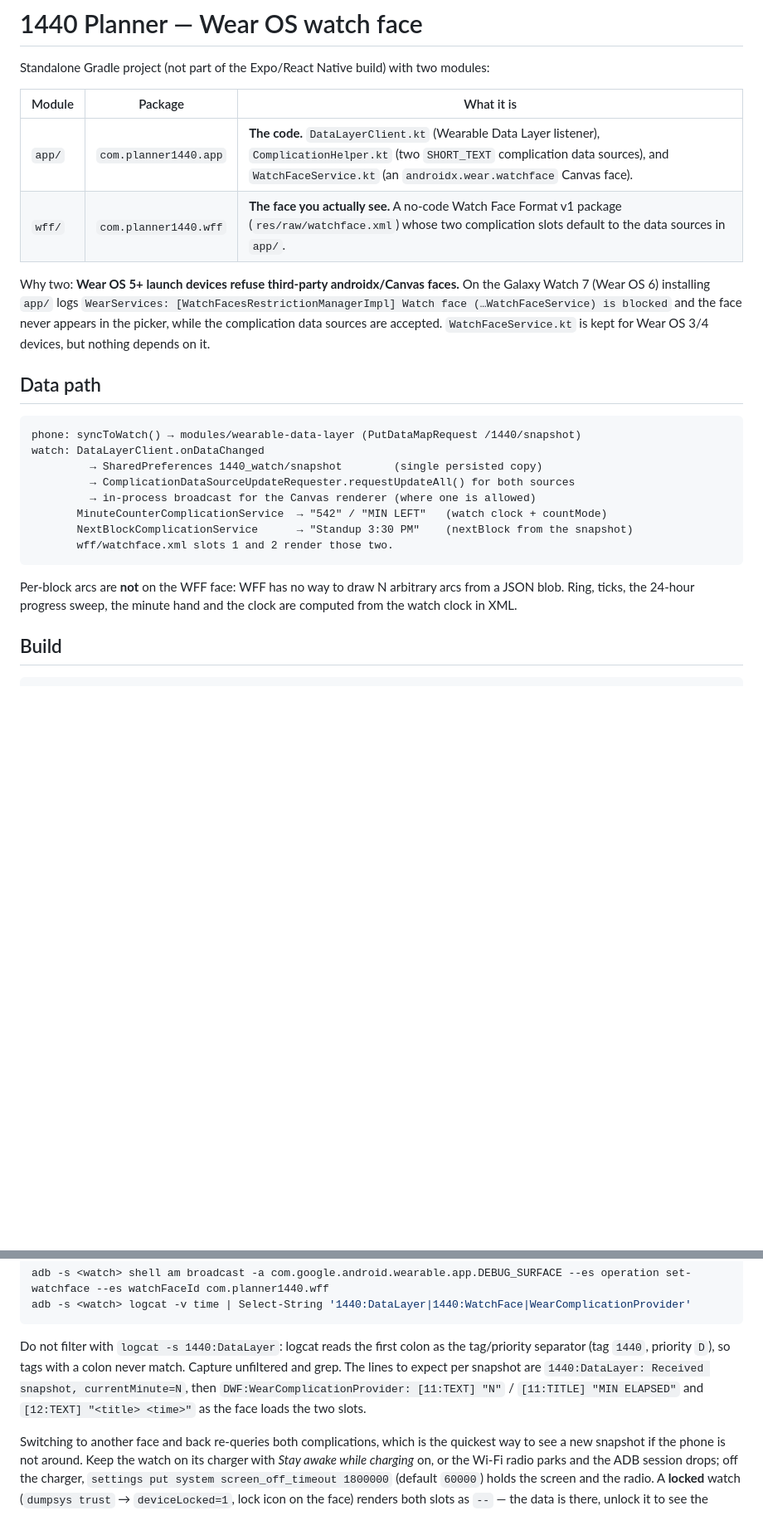
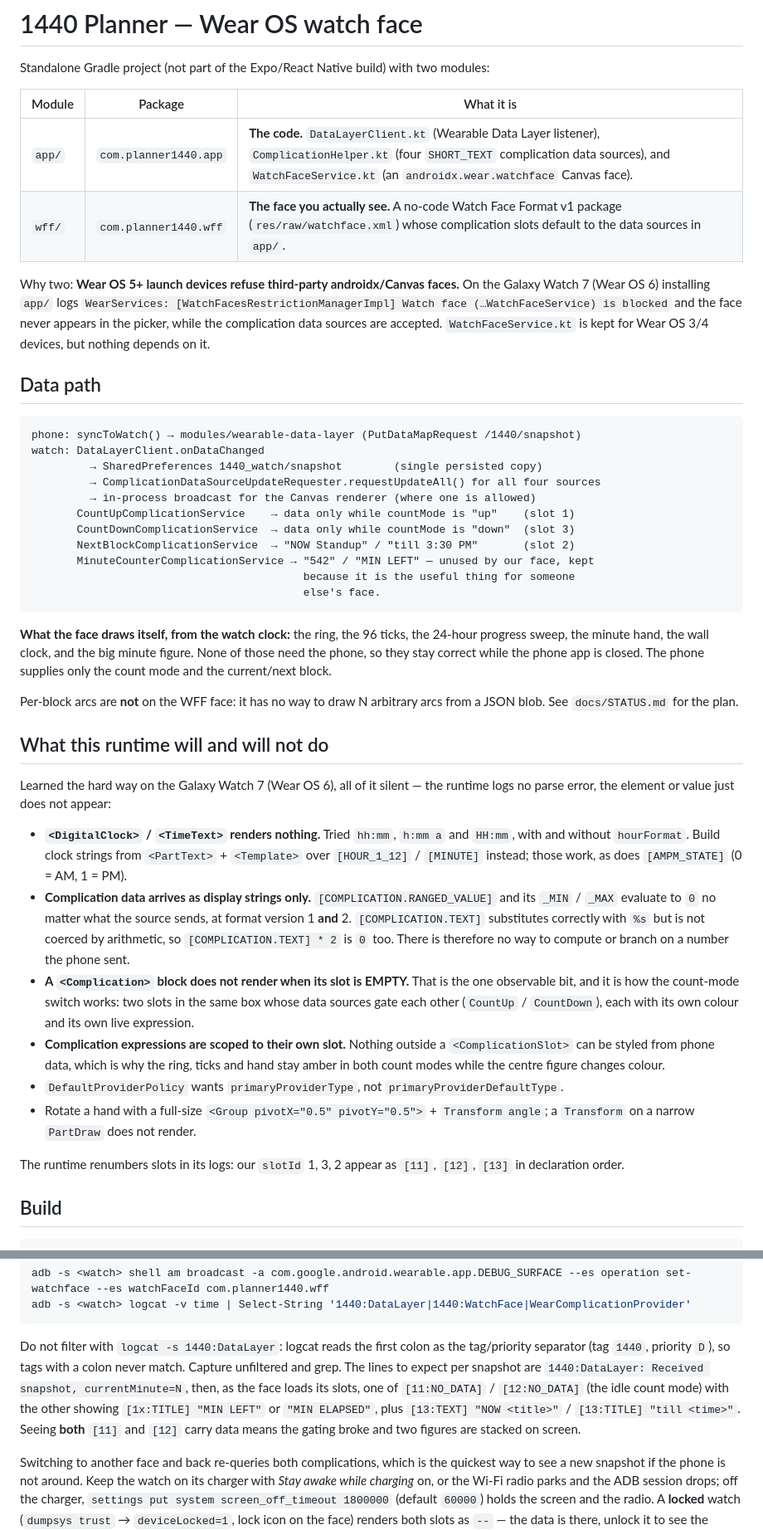
Before and after one commit to cryptomdma/1440-planner, a Markdown page: watch/android-wearos/README.md, 2 parts joined by grey strips. Shown at 83% size. GitHub-like rendering; blank space fills up the shorter version.

Commit message:
docs(watch): record what the WFF runtime silently refuses
DigitalClock renders nothing; complication data arrives as display strings
only, so no numeric expression or branch can be driven from the phone; an
EMPTY slot does not render its Complication block, which is the one bit we
can observe and how the count-mode switch works.

````diff
--- a/watch/android-wearos/README.md
+++ b/watch/android-wearos/README.md
@@ -4,8 +4,8 @@ Standalone Gradle project (not part of the Expo/React Native build) with two mod
 
 | Module | Package | What it is |
 |---|---|---|
-| `app/` | `com.planner1440.app` | **The code.** `DataLayerClient.kt` (Wearable Data Layer listener), `ComplicationHelper.kt` (two `SHORT_TEXT` complication data sources), and `WatchFaceService.kt` (an `androidx.wear.watchface` Canvas face). |
-| `wff/` | `com.planner1440.wff` | **The face you actually see.** A no-code Watch Face Format v1 package (`res/raw/watchface.xml`) whose two complication slots default to the data sources in `app/`. |
+| `app/` | `com.planner1440.app` | **The code.** `DataLayerClient.kt` (Wearable Data Layer listener), `ComplicationHelper.kt` (four `SHORT_TEXT` complication data sources), and `WatchFaceService.kt` (an `androidx.wear.watchface` Canvas face). |
+| `wff/` | `com.planner1440.wff` | **The face you actually see.** A no-code Watch Face Format v1 package (`res/raw/watchface.xml`) whose complication slots default to the data sources in `app/`. |
 
 Why two: **Wear OS 5+ launch devices refuse third-party androidx/Canvas faces.** On the
 Galaxy Watch 7 (Wear OS 6) installing `app/` logs
@@ -19,16 +19,50 @@ and the face never appears in the picker, while the complication data sources ar
 phone: syncToWatch() → modules/wearable-data-layer (PutDataMapRequest /1440/snapshot)
 watch: DataLayerClient.onDataChanged
          → SharedPreferences 1440_watch/snapshot        (single persisted copy)
-         → ComplicationDataSourceUpdateRequester.requestUpdateAll() for both sources
+         → ComplicationDataSourceUpdateRequester.requestUpdateAll() for all four sources
          → in-process broadcast for the Canvas renderer (where one is allowed)
-       MinuteCounterComplicationService  → "542" / "MIN LEFT"   (watch clock + countMode)
-       NextBlockComplicationService      → "Standup 3:30 PM"    (nextBlock from the snapshot)
-       wff/watchface.xml slots 1 and 2 render those two.
+       CountUpComplicationService    → data only while countMode is "up"    (slot 1)
+       CountDownComplicationService  → data only while countMode is "down"  (slot 3)
+       NextBlockComplicationService  → "NOW Standup" / "till 3:30 PM"       (slot 2)
+       MinuteCounterComplicationService → "542" / "MIN LEFT" — unused by our face, kept
+                                          because it is the useful thing for someone
+                                          else's face.
 ```
 
-Per-block arcs are **not** on the WFF face: WFF has no way to draw N arbitrary arcs from a
-JSON blob. Ring, ticks, the 24-hour progress sweep, the minute hand and the clock are
-computed from the watch clock in XML.
+**What the face draws itself, from the watch clock:** the ring, the 96 ticks, the 24-hour
+progress sweep, the minute hand, the wall clock, and the big minute figure. None of those
+need the phone, so they stay correct while the phone app is closed. The phone supplies only
+the count mode and the current/next block.
+
+Per-block arcs are **not** on the WFF face: it has no way to draw N arbitrary arcs from a
+JSON blob. See `docs/STATUS.md` for the plan.
+
+## What this runtime will and will not do
+
+Learned the hard way on the Galaxy Watch 7 (Wear OS 6), all of it silent — the runtime logs
+no parse error, the element or value just does not appear:
+
+- **`<DigitalClock>` / `<TimeText>` renders nothing.** Tried `hh:mm`, `h:mm a` and `HH:mm`,
+  with and without `hourFormat`. Build clock strings from `<PartText>` + `<Template>` over
+  `[HOUR_1_12]` / `[MINUTE]` instead; those work, as does `[AMPM_STATE]` (0 = AM, 1 = PM).
+- **Complication data arrives as display strings only.** `[COMPLICATION.RANGED_VALUE]` and
+  its `_MIN` / `_MAX` evaluate to `0` no matter what the source sends, at format version 1
+  **and** 2. `[COMPLICATION.TEXT]` substitutes correctly with `%s` but is not coerced by
+  arithmetic, so `[COMPLICATION.TEXT] * 2` is `0` too. There is therefore no way to compute
+  or branch on a number the phone sent.
+- **A `<Complication>` block does not render when its slot is EMPTY.** That is the one
+  observable bit, and it is how the count-mode switch works: two slots in the same box whose
+  data sources gate each other (`CountUp` / `CountDown`), each with its own colour and its
+  own live expression.
+- **Complication expressions are scoped to their own slot.** Nothing outside a
+  `<ComplicationSlot>` can be styled from phone data, which is why the ring, ticks and hand
+  stay amber in both count modes while the centre figure changes colour.
+- `DefaultProviderPolicy` wants `primaryProviderType`, not `primaryProviderDefaultType`.
+- Rotate a hand with a full-size `<Group pivotX="0.5" pivotY="0.5">` + `Transform angle`; a
+  `Transform` on a narrow `PartDraw` does not render.
+
+The runtime renumbers slots in its logs: our `slotId` 1, 3, 2 appear as `[11]`, `[12]`,
+`[13]` in declaration order.
 
 ## Build
 
@@ -85,9 +119,11 @@ adb -s <watch> logcat -v time | Select-String '1440:DataLayer|1440:WatchFace|Wea
 Do not filter with `logcat -s 1440:DataLayer`: logcat reads the first colon as the
 tag/priority separator (tag `1440`, priority `D`), so tags with a colon never match.
 Capture unfiltered and grep. The lines to expect per snapshot are
-`1440:DataLayer: Received snapshot, currentMinute=N`, then
-`DWF:WearComplicationProvider: [11:TEXT] "N"` / `[11:TITLE] "MIN ELAPSED"` and
-`[12:TEXT] "<title> <time>"` as the face loads the two slots.
+`1440:DataLayer: Received snapshot, currentMinute=N`, then, as the face loads its slots,
+one of `[11:NO_DATA]` / `[12:NO_DATA]` (the idle count mode) with the other showing
+`[1x:TITLE] "MIN LEFT"` or `"MIN ELAPSED"`, plus `[13:TEXT] "NOW <title>"` /
+`[13:TITLE] "till <time>"`. Seeing **both** `[11]` and `[12]` carry data means the gating
+broke and two figures are stacked on screen.
 
 Switching to another face and back re-queries both complications, which is the quickest
 way to see a new snapshot if the phone is not around. Keep the watch on its charger with
````
